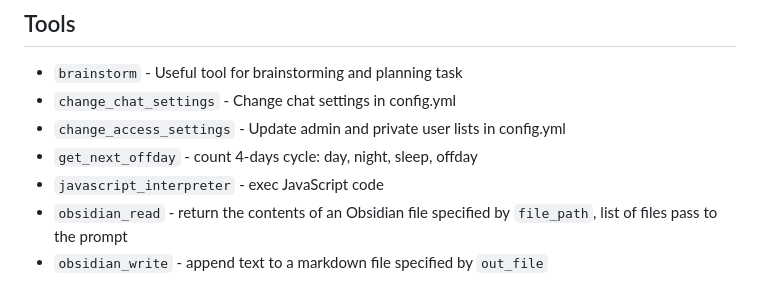
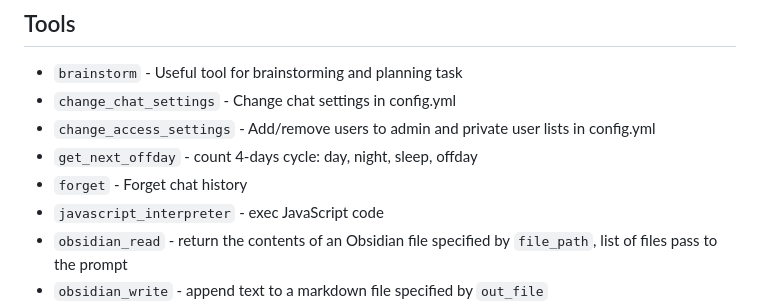
Before and after one commit to popstas/telegram-functions-bot, a Markdown page: README.md, the part around the change. GitHub-like rendering.

```diff
--- a/README.md
+++ b/README.md
@@ -37,8 +37,9 @@ Telegram bot with functions tools.
 
 - `brainstorm` - Useful tool for brainstorming and planning task
 - `change_chat_settings` - Change chat settings in config.yml
-- `change_access_settings` - Update admin and private user lists in config.yml
+- `change_access_settings` - Add/remove users to admin and private user lists in config.yml
 - `get_next_offday` - count 4-days cycle: day, night, sleep, offday
+- `forget` - Forget chat history
 - `javascript_interpreter` - exec JavaScript code
 - `obsidian_read` - return the contents of an Obsidian file specified by `file_path`, list of files pass to the prompt
 - `obsidian_write` - append text to a markdown file specified by `out_file`
```
